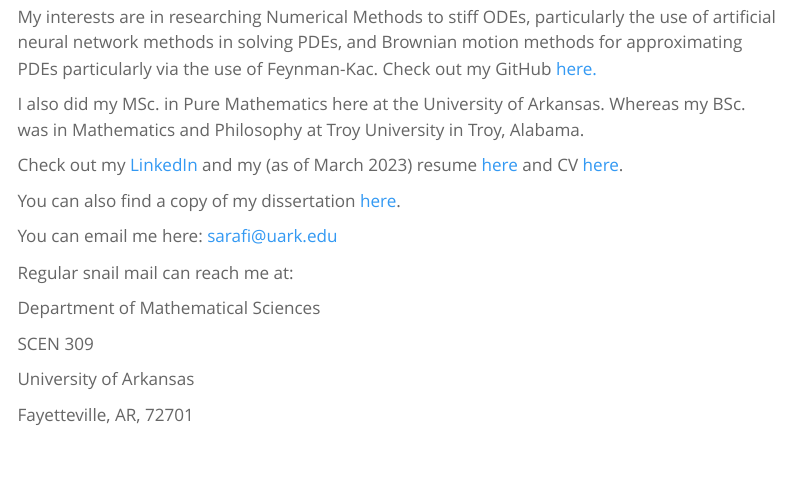
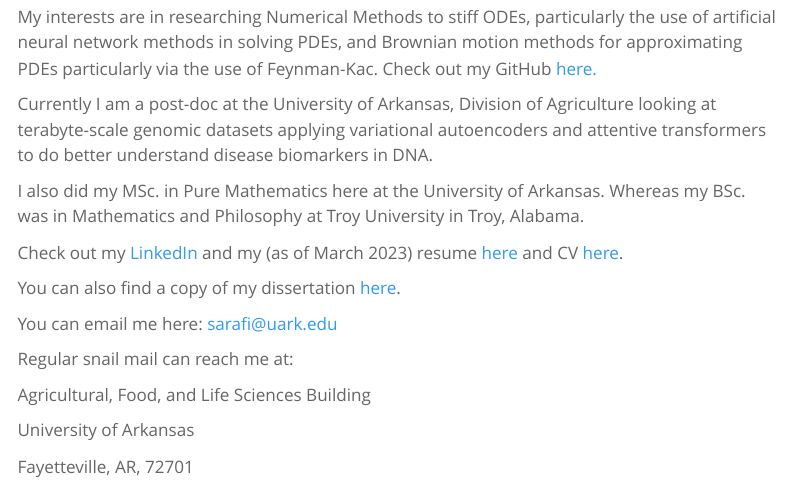
Before and after one commit to 2shakilrafi/2shakilrafi.github.io, a Quarto document (index.qmd): the page in a window 1100 px wide, from 550 px down. Rendered offline with R 4.5, knitr and Pandoc in place of Quarto, with nearby package versions; menus at the side of the page are left out.

Commit message:
More added

```diff
--- a/index.qmd
+++ b/index.qmd
@@ -20,12 +20,14 @@ I was also lucky enough to be invited to participate at the Simons Laufer Mathem
 My interests are in researching Numerical Methods to stiff ODEs, particularly the use of artificial neural network methods in solving PDEs, and Brownian motion methods for approximating PDEs particularly via the use of Feynman-Kac.
 Check out my GitHub [here.](https://github.com/2shakilrafi)
 
+Currently I am a post-doc at the University of Arkansas, Division of Agriculture looking at terabyte-scale genomic datasets applying variational autoencoders and attentive transformers to do better understand disease biomarkers in DNA.
+
 I also did my MSc.
 in Pure Mathematics here at the University of Arkansas.
 Whereas my BSc.
 was in Mathematics and Philosophy at Troy University in Troy, Alabama.
 
-Check out my [LinkedIn](https://www.linkedin.com/in/shakilrafi/) and my (as of March 2023) resume [here](https://2shakilrafi.github.io/Rafi_Shakil.pdf) and CV [here](https://2shakilrafi.github.io/CV.pdf).
+Check out my [LinkedIn](https://www.linkedin.com/in/shakilrafi/) and my (as of March 2023) resume [here](https://github.com/2shakilrafi/2shakilrafi.github.io/blob/main/Rafi-resume.pdf) and CV [here](https://github.com/2shakilrafi/2shakilrafi.github.io/blob/main/CV.pdf).
 
 You can also find a copy of my dissertation [here](https://github.com/2shakilrafi/2shakilrafi.github.io/blob/692bdf28e0796bbb9c5116dd2a4b040a5c6f9b68/main-signed.pdf).
 
@@ -33,9 +35,7 @@ You can email me here: [sarafi\@uark.edu](mailto:sarafi@uark.edu)
 
 Regular snail mail can reach me at:
 
-Department of Mathematical Sciences
-
-SCEN 309
+Agricultural, Food, and Life Sciences Building
 
 University of Arkansas
 
```
